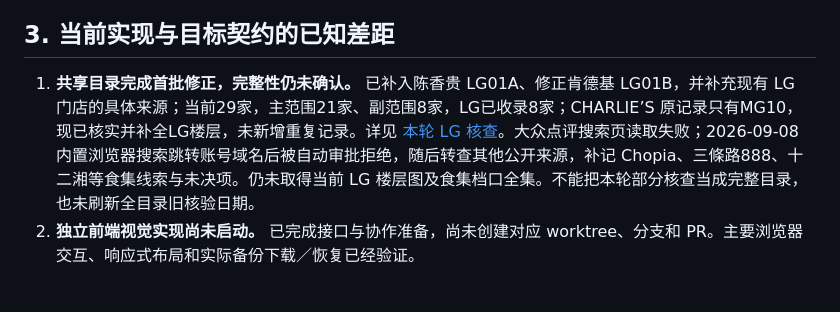
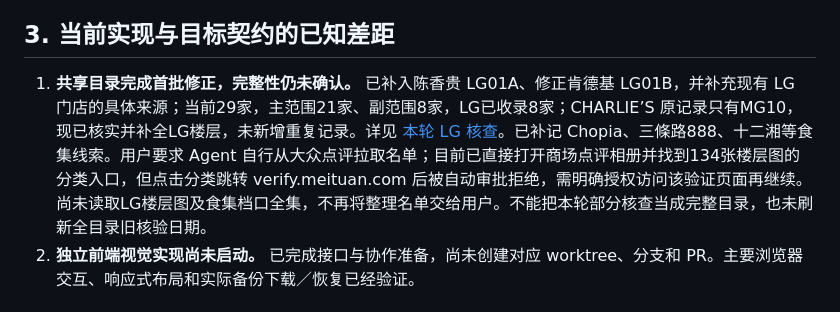
Before and after one commit to dren-wuya/lunch-picker, a Markdown page: HANDOFF.md, the part around the change. Rendered like a GitHub page.

```diff
--- a/HANDOFF.md
+++ b/HANDOFF.md
@@ -33,7 +33,7 @@
 
 ## 3. 当前实现与目标契约的已知差距
 
-1. **共享目录完成首批修正，完整性仍未确认。** 已补入陈香贵 LG01A、修正肯德基 LG01B，并补充现有 LG 门店的具体来源；当前29家，主范围21家、副范围8家，LG已收录8家；CHARLIE’S 原记录只有MG10，现已核实并补全LG楼层，未新增重复记录。详见 [本轮 LG 核查](data/lg-review-2026-09-07.md)。大众点评搜索页读取失败；2026-09-08 内置浏览器搜索跳转账号域名后被自动审批拒绝，随后转查其他公开来源，补记 Chopia、三條路888、十二湘等食集线索与未决项。仍未取得当前 LG 楼层图及食集档口全集。不能把本轮部分核查当成完整目录，也未刷新全目录旧核验日期。
+1. **共享目录完成首批修正，完整性仍未确认。** 已补入陈香贵 LG01A、修正肯德基 LG01B，并补充现有 LG 门店的具体来源；当前29家，主范围21家、副范围8家，LG已收录8家；CHARLIE’S 原记录只有MG10，现已核实并补全LG楼层，未新增重复记录。详见 [本轮 LG 核查](data/lg-review-2026-09-07.md)。已补记 Chopia、三條路888、十二湘等食集线索。用户要求 Agent 自行从大众点评拉取名单；目前已直接打开商场点评相册并找到134张楼层图的分类入口，但点击分类跳转 verify.meituan.com 后被自动审批拒绝，需明确授权访问该验证页面再继续。尚未读取LG楼层图及食集档口全集，不再将整理名单交给用户。不能把本轮部分核查当成完整目录，也未刷新全目录旧核验日期。
 2. **独立前端视觉实现尚未启动。** 已完成接口与协作准备，尚未创建对应 worktree、分支和 PR。主要浏览器交互、响应式布局和实际备份下载／恢复已经验证。
 
 ## 4. 已确认的迁移与外部边界
```
Also changed, not shown: data/lg-review-2026-09-07.md (+2 -0 lines).
